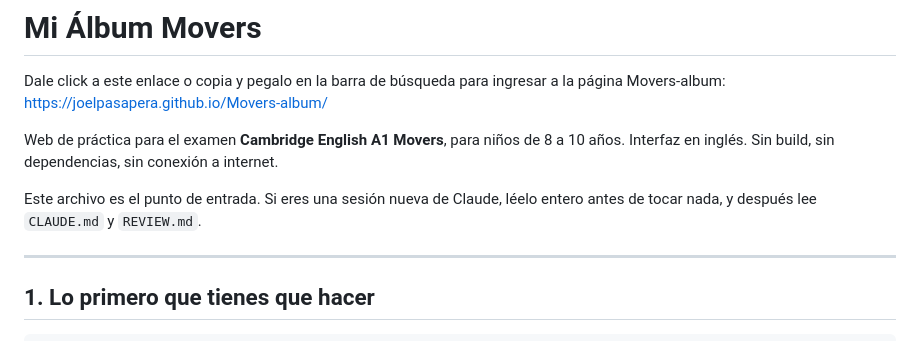
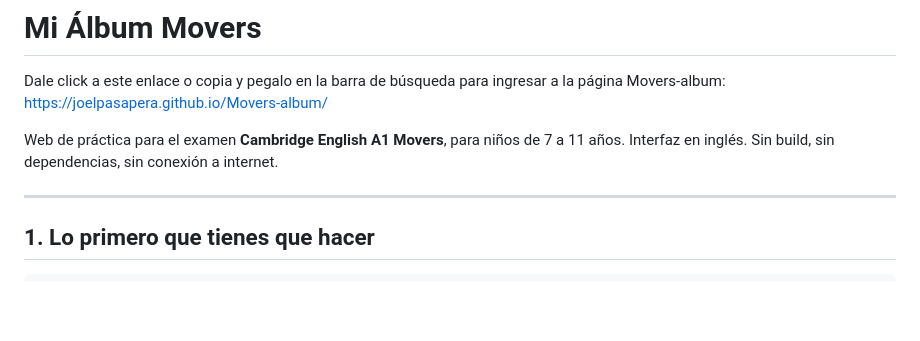
Before and after one commit to JoelPasapera/Movers-album, a Markdown page: README.md, the part around the change. GitHub-like rendering; blank space fills up the shorter version.

Commit message:
Correct age range for exam description
Updated age range for Cambridge English A1 Movers.

```diff
--- a/README.md
+++ b/README.md
@@ -2,11 +2,9 @@
 
 Dale click a este enlace o copia y pegalo en la barra de búsqueda para ingresar a la página Movers-album: https://joelpasapera.github.io/Movers-album/
 
-Web de práctica para el examen **Cambridge English A1 Movers**, para niños de 8 a 10
+Web de práctica para el examen **Cambridge English A1 Movers**, para niños de 7 a 11
 años. Interfaz en inglés. Sin build, sin dependencias, sin conexión a internet.
 
-Este archivo es el punto de entrada. Si eres una sesión nueva de Claude, léelo
-entero antes de tocar nada, y después lee `CLAUDE.md` y `REVIEW.md`.
 
 ---
 
```
